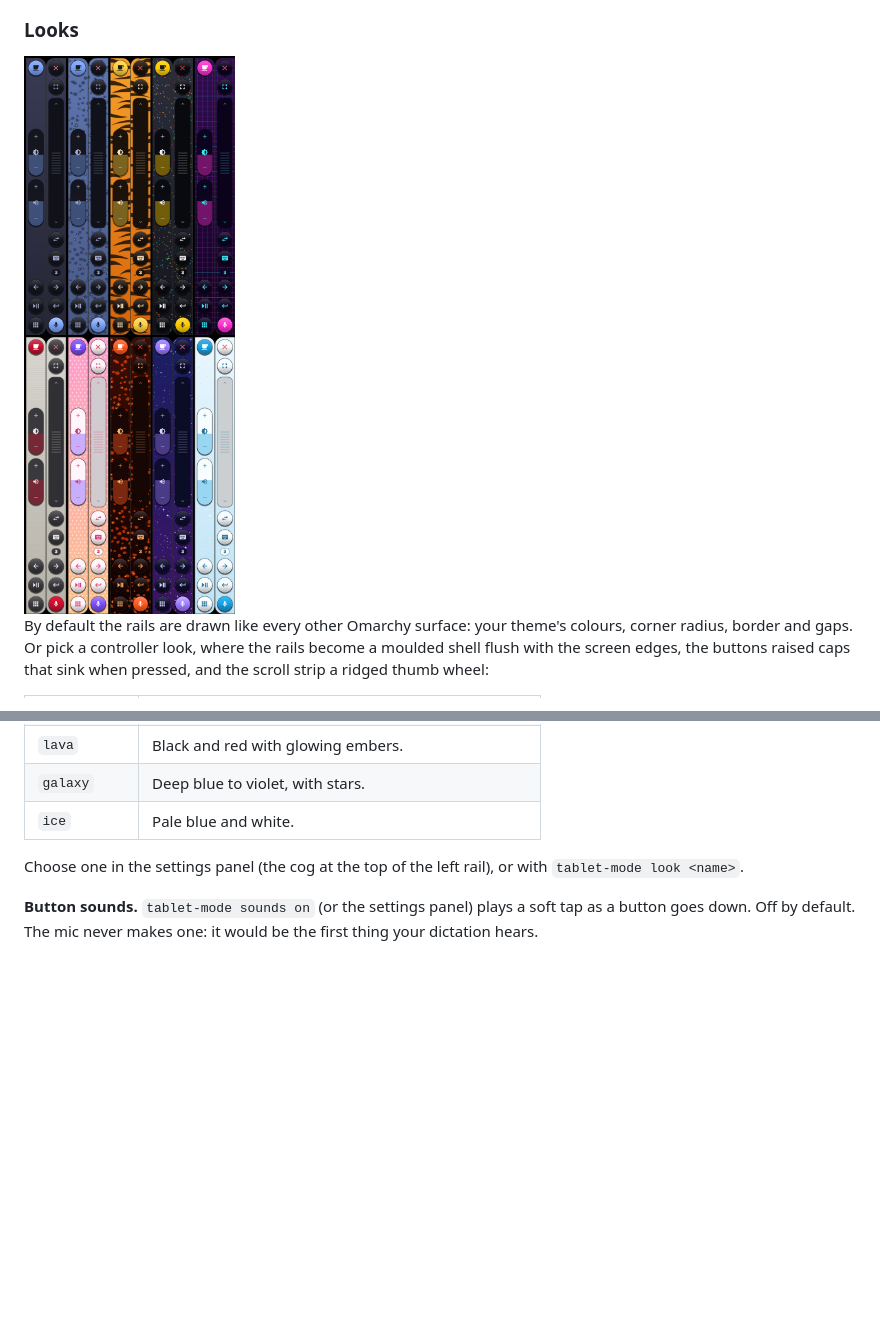
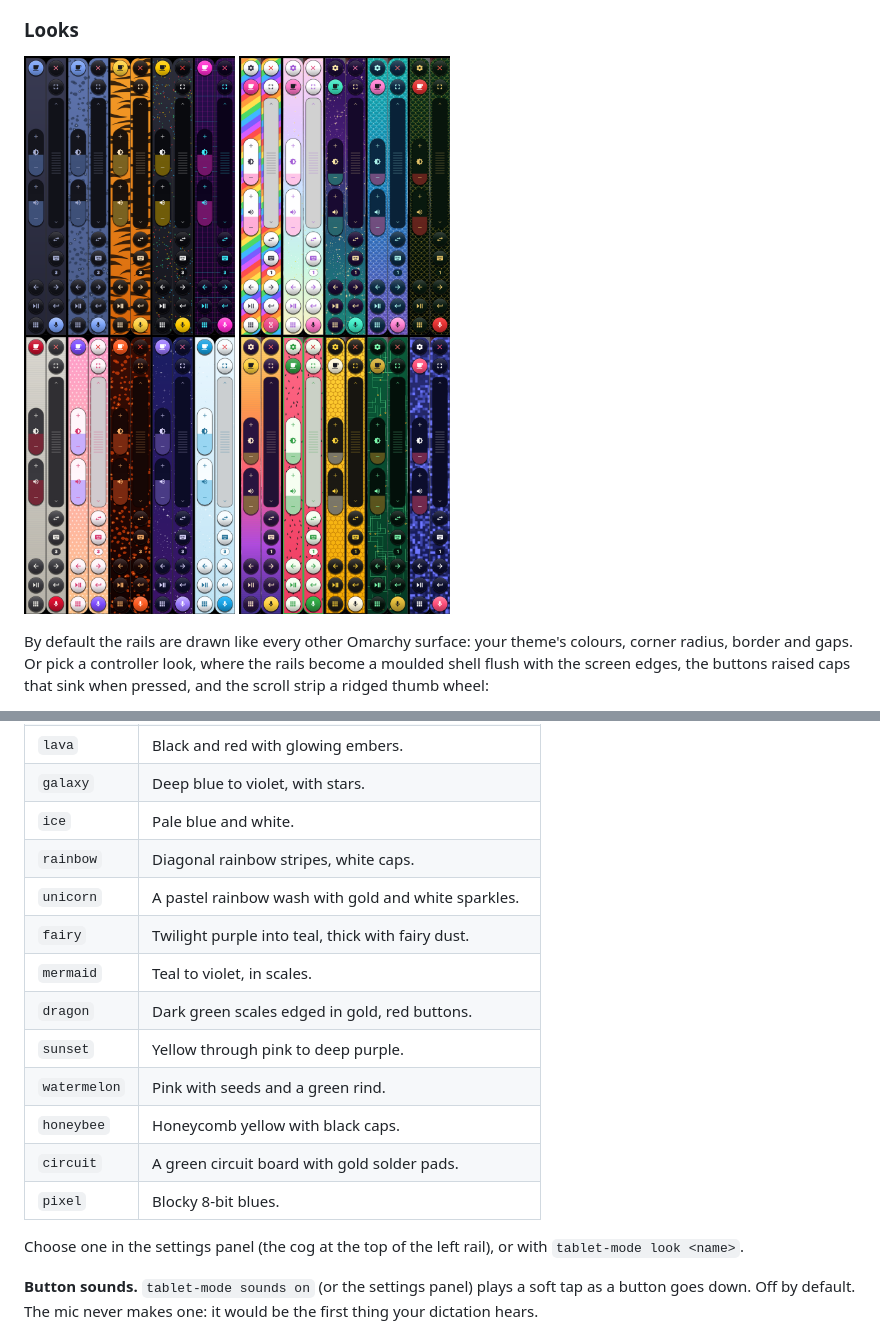
Before and after one commit to cryptob1/omarchy-tablet, a Markdown page: README.md, 2 parts joined by grey strips. Rendered like a GitHub page; pictures changed too: docs/looks2.png (added); blank space fills up the shorter version.

Commit message:
Ten more looks: rainbow, unicorn, fairy, mermaid, dragon, sunset, watermelon, honeybee, circuit, pixel
New shell patterns (wash, bands, scales, seeds, hex, traces, pixels),
which can be layered, and an optional coloured rim.

Co-Authored-By: Claude Fable 5.2 <noreply@anthropic.com>

```diff
--- a/README.md
+++ b/README.md
@@ -58,7 +58,7 @@ A rail on each edge of the screen, shown while the machine is in tablet mode. Wi
 
 ### Looks
 
-<img src="docs/looks.png" alt="The ten controller looks" width="520">
+<img src="docs/looks.png" alt="Controller, Cheetah, Tiger, Arcade, Neon, Retro, Candy, Lava, Galaxy, Ice" width="430"> <img src="docs/looks2.png" alt="Rainbow, Unicorn, Fairy, Mermaid, Dragon, Sunset, Watermelon, Honeybee, Circuit, Pixel" width="430">
 
 By default the rails are drawn like every other Omarchy surface: your theme's colours, corner radius, border and gaps. Or pick a controller look, where the rails become a moulded shell flush with the screen edges, the buttons raised caps that sink when pressed, and the scroll strip a ridged thumb wheel:
 
@@ -75,6 +75,16 @@ By default the rails are drawn like every other Omarchy surface: your theme's co
 | `lava` | Black and red with glowing embers. |
 | `galaxy` | Deep blue to violet, with stars. |
 | `ice` | Pale blue and white. |
+| `rainbow` | Diagonal rainbow stripes, white caps. |
+| `unicorn` | A pastel rainbow wash with gold and white sparkles. |
+| `fairy` | Twilight purple into teal, thick with fairy dust. |
+| `mermaid` | Teal to violet, in scales. |
+| `dragon` | Dark green scales edged in gold, red buttons. |
+| `sunset` | Yellow through pink to deep purple. |
+| `watermelon` | Pink with seeds and a green rind. |
+| `honeybee` | Honeycomb yellow with black caps. |
+| `circuit` | A green circuit board with gold solder pads. |
+| `pixel` | Blocky 8-bit blues. |
 
 Choose one in the settings panel (the cog at the top of the left rail), or with `tablet-mode look <name>`.
 
```
Also changed, not shown: 2 other files.
